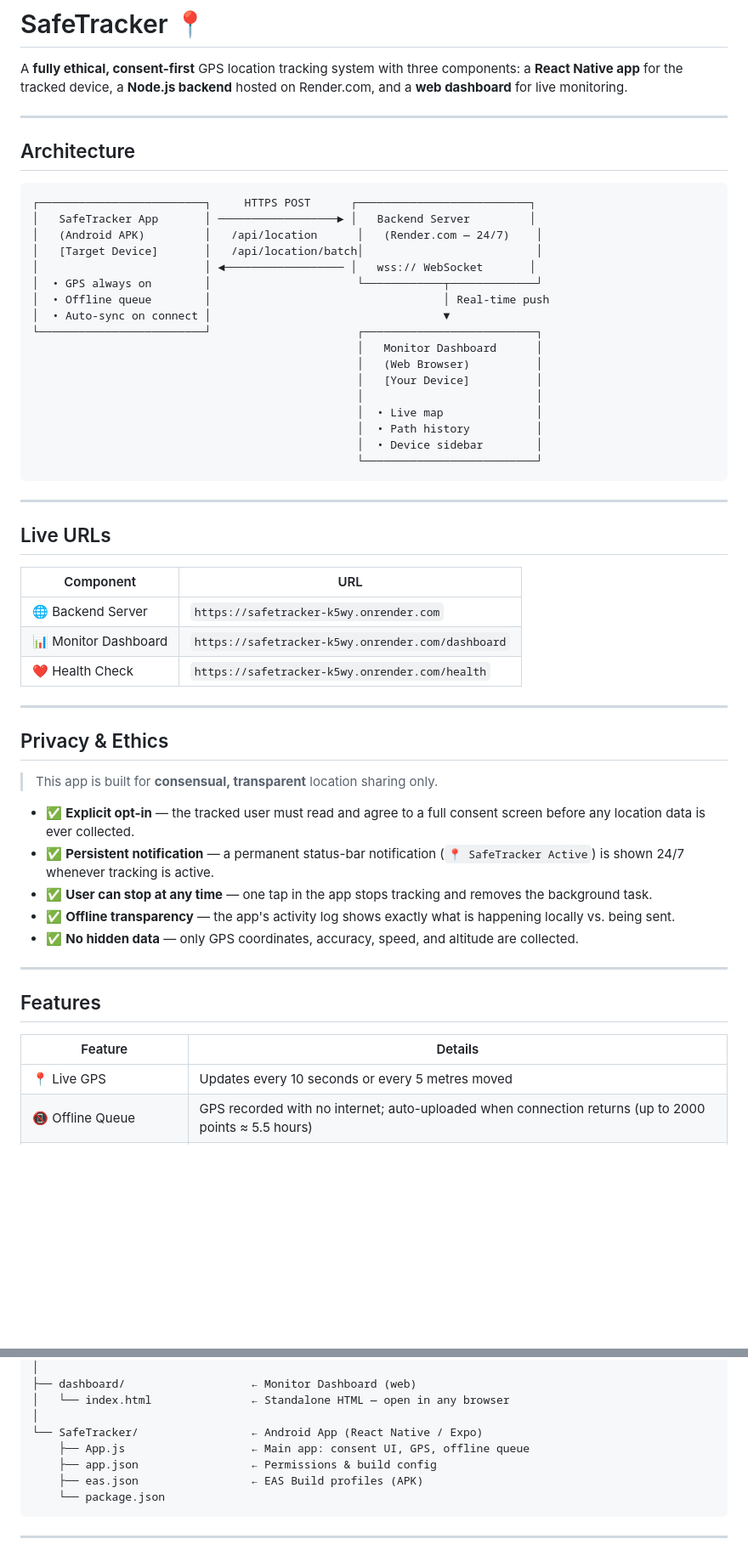
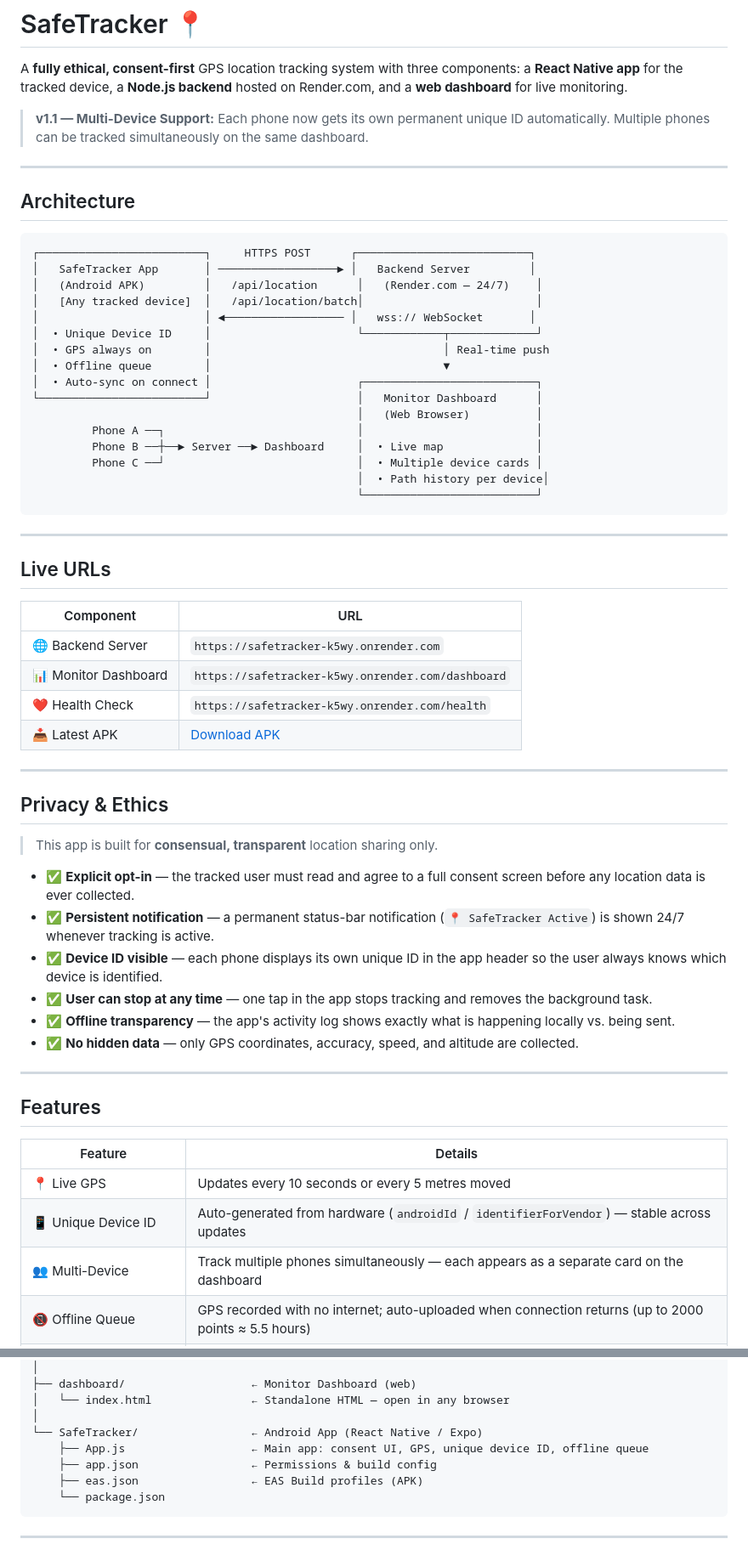
Before and after one commit to tulasikrishnakumar/safetracker, a Markdown page: README.md, 2 parts joined by grey strips. Shown at 85% size. Drawn GitHub-style; blank space fills up the shorter version.

````diff
--- a/README.md
+++ b/README.md
@@ -1,6 +1,8 @@
 # SafeTracker 📍
 
 A **fully ethical, consent-first** GPS location tracking system with three components: a **React Native app** for the tracked device, a **Node.js backend** hosted on Render.com, and a **web dashboard** for live monitoring.
+
+> **v1.1 — Multi-Device Support:** Each phone now gets its own permanent unique ID automatically. Multiple phones can be tracked simultaneously on the same dashboard.
 
 ---
 
@@ -10,19 +12,18 @@ A **fully ethical, consent-first** GPS location tracking system with three compo
 ┌─────────────────────────┐     HTTPS POST      ┌──────────────────────────┐
 │   SafeTracker App       │ ──────────────────► │   Backend Server         │
 │   (Android APK)         │   /api/location      │   (Render.com — 24/7)    │
-│   [Target Device]       │   /api/location/batch│                          │
+│   [Any tracked device]  │   /api/location/batch│                          │
 │                         │ ◄────────────────── │   wss:// WebSocket       │
-│  • GPS always on        │                      └────────────┬─────────────┘
-│  • Offline queue        │                                   │ Real-time push
-│  • Auto-sync on connect │                                   ▼
-└─────────────────────────┘                      ┌──────────────────────────┐
-                                                 │   Monitor Dashboard      │
+│  • Unique Device ID     │                      └────────────┬─────────────┘
+│  • GPS always on        │                                   │ Real-time push
+│  • Offline queue        │                                   ▼
+│  • Auto-sync on connect │                      ┌──────────────────────────┐
+└─────────────────────────┘                      │   Monitor Dashboard      │
                                                  │   (Web Browser)          │
-                                                 │   [Your Device]          │
-                                                 │                          │
-                                                 │  • Live map              │
-                                                 │  • Path history          │
-                                                 │  • Device sidebar        │
+         Phone A ──┐                             │                          │
+         Phone B ──┼──► Server ──► Dashboard     │  • Live map              │
+         Phone C ──┘                             │  • Multiple device cards │
+                                                 │  • Path history per device│
                                                  └──────────────────────────┘
 ```
 
@@ -35,6 +36,7 @@ A **fully ethical, consent-first** GPS location tracking system with three compo
 | 🌐 Backend Server | `https://safetracker-k5wy.onrender.com` |
 | 📊 Monitor Dashboard | `https://safetracker-k5wy.onrender.com/dashboard` |
 | ❤️ Health Check | `https://safetracker-k5wy.onrender.com/health` |
+| 📥 Latest APK | [Download APK](https://expo.dev/artifacts/eas/bBTv7rtY91rvEuApUvuMt9.apk) |
 
 ---
 
@@ -44,6 +46,7 @@ A **fully ethical, consent-first** GPS location tracking system with three compo
 
 - ✅ **Explicit opt-in** — the tracked user must read and agree to a full consent screen before any location data is ever collected.
 - ✅ **Persistent notification** — a permanent status-bar notification (`📍 SafeTracker Active`) is shown 24/7 whenever tracking is active.
+- ✅ **Device ID visible** — each phone displays its own unique ID in the app header so the user always knows which device is identified.
 - ✅ **User can stop at any time** — one tap in the app stops tracking and removes the background task.
 - ✅ **Offline transparency** — the app's activity log shows exactly what is happening locally vs. being sent.
 - ✅ **No hidden data** — only GPS coordinates, accuracy, speed, and altitude are collected.
@@ -55,6 +58,8 @@ A **fully ethical, consent-first** GPS location tracking system with three compo
 | Feature | Details |
 |---|---|
 | 📍 Live GPS | Updates every 10 seconds or every 5 metres moved |
+| 📱 Unique Device ID | Auto-generated from hardware (`androidId` / `identifierForVendor`) — stable across updates |
+| 👥 Multi-Device | Track multiple phones simultaneously — each appears as a separate card on the dashboard |
 | 📵 Offline Queue | GPS recorded with no internet; auto-uploaded when connection returns (up to 2000 points ≈ 5.5 hours) |
 | 🔔 Foreground Notification | Permanent Android notification while tracking is active |
 | 🗺️ Live Map | Dark Leaflet.js map with device markers, accuracy circles, path polylines |
@@ -84,7 +108,7 @@ locaton_tracking/
 │   └── index.html               ← Standalone HTML — open in any browser
 │
 └── SafeTracker/                 ← Android App (React Native / Expo)
-    ├── App.js                   ← Main app: consent UI, GPS, offline queue
+    ├── App.js                   ← Main app: consent UI, GPS, unique device ID, offline queue
     ├── app.json                 ← Permissions & build config
     ├── eas.json                 ← EAS Build profiles (APK)
     └── package.json
````
Also changed, not shown: other parts of README.md (+54 -9 lines).
